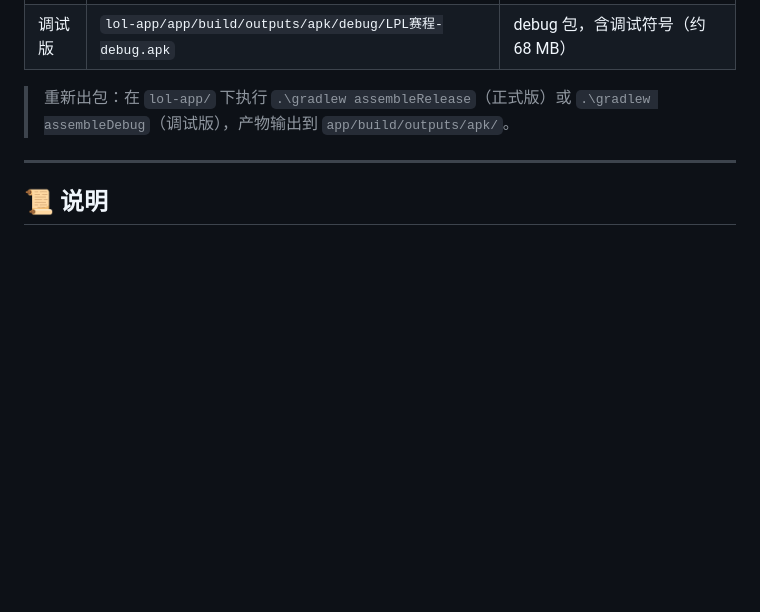
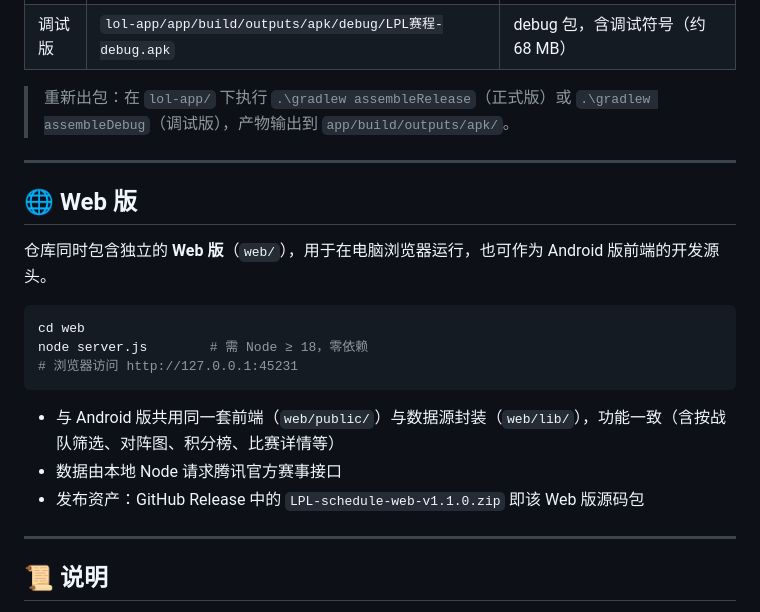
Before and after one commit to Leo2183/LPL_schedule, a Markdown page: README.md, the part around the change. Rendered like a GitHub page; blank space fills up the shorter version.

Commit message:
docs: add web version section to README

````diff
--- a/README.md
+++ b/README.md
@@ -78,6 +78,22 @@ lol-app/
 
 ---
 
+## 🌐 Web 版
+
+仓库同时包含独立的 **Web 版**（`web/`），用于在电脑浏览器运行，也可作为 Android 版前端的开发源头。
+
+```bash
+cd web
+node server.js        # 需 Node ≥ 18，零依赖
+# 浏览器访问 http://127.0.0.1:45231
+```
+
+- 与 Android 版共用同一套前端（`web/public/`）与数据源封装（`web/lib/`），功能一致（含按战队筛选、对阵图、积分榜、比赛详情等）
+- 数据由本地 Node 请求腾讯官方赛事接口
+- 发布资产：GitHub Release 中的 `LPL-schedule-web-v1.1.0.zip` 即该 Web 版源码包
+
+---
+
 ## 📜 说明
 
 - 数据由设备上 Node 请求腾讯官方赛事接口（`apps.game.qq.com` / `open.tjstats.com` / Riot DDragon 等），WebView 不跨域
````
